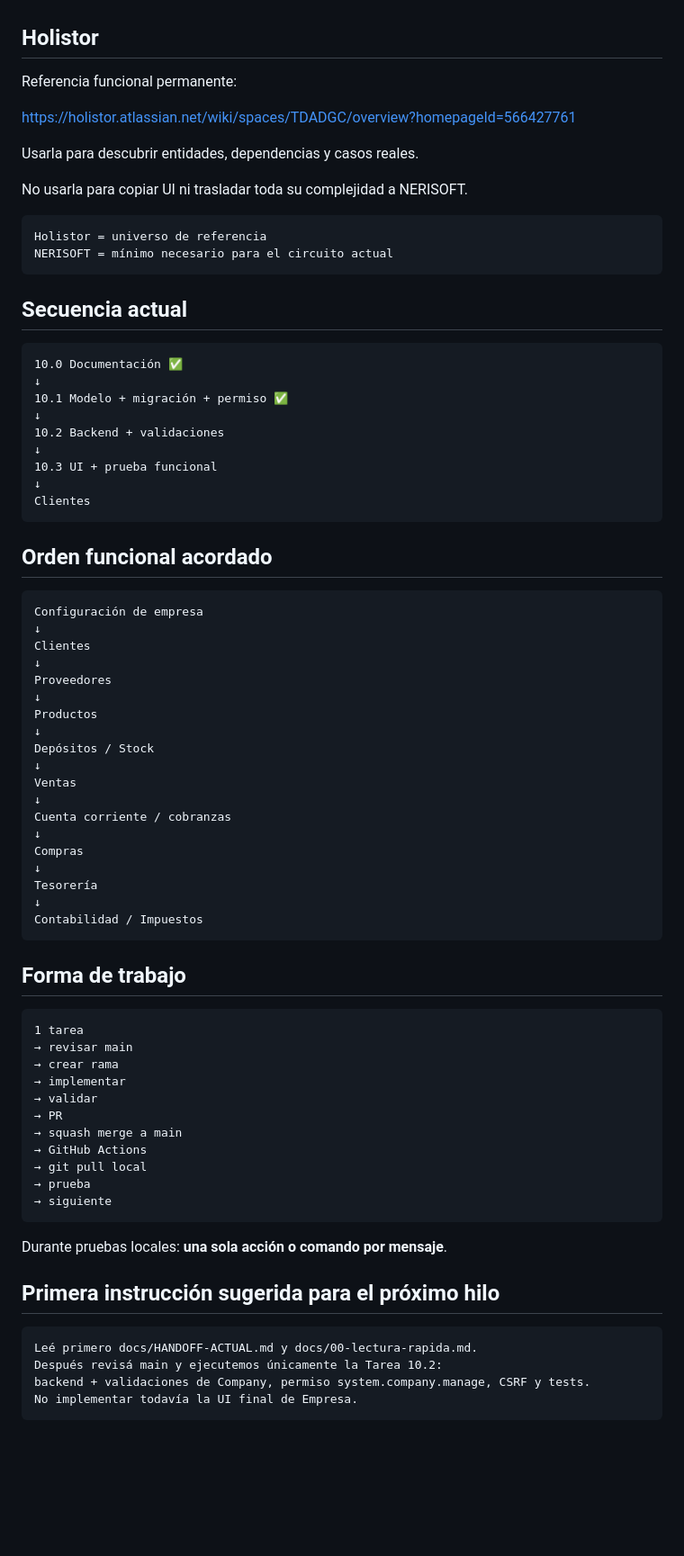
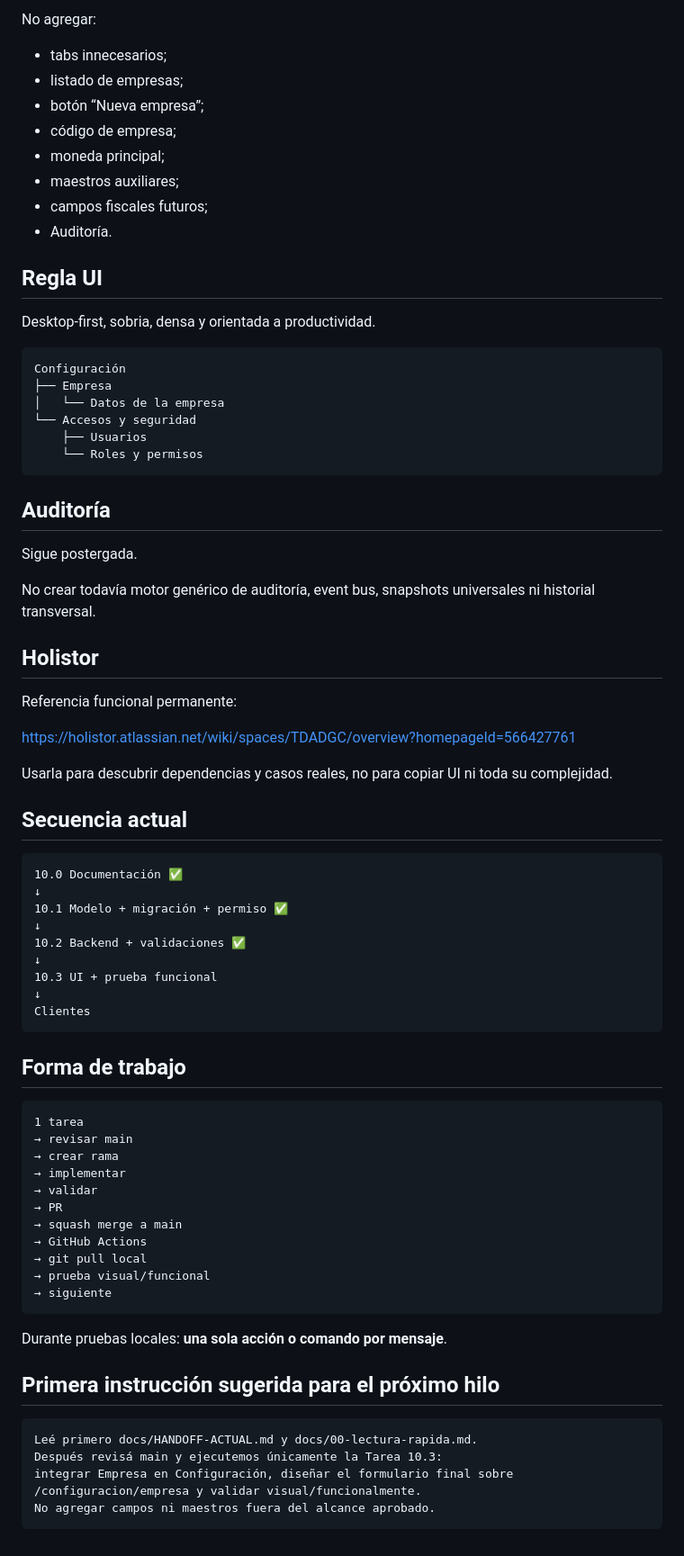
Before and after one commit to Nerpiti86/NeriSoft, a Markdown page: docs/HANDOFF-ACTUAL.md, the part around one of its changes. Shown at 90% size. Rendered like a GitHub page; blank space fills up the shorter version.

Commit message:
docs: advance company backend handoff

````diff
--- a/docs/HANDOFF-ACTUAL.md
+++ b/docs/HANDOFF-ACTUAL.md
@@ -271,3 +261,32 @@ No generalizar antes de tiempo.
+No agregar:
+
+- tabs innecesarios;
+- listado de empresas;
+- botón “Nueva empresa”;
+- código de empresa;
+- moneda principal;
+- maestros auxiliares;
+- campos fiscales futuros;
+- Auditoría.
+
+## Regla UI
+
+Desktop-first, sobria, densa y orientada a productividad.
+
+```text
+Configuración
+├── Empresa
+│   └── Datos de la empresa
+└── Accesos y seguridad
+    ├── Usuarios
+    └── Roles y permisos
+```
+
+## Auditoría
+
+Sigue postergada.
+
+No crear todavía motor genérico de auditoría, event bus, snapshots universales ni historial transversal.
 
 ## Holistor
 
@@ -275,14 +294,7 @@ Referencia funcional permanente:
 
 https://holistor.atlassian.net/wiki/spaces/TDADGC/overview?homepageId=566427761
 
-Usarla para descubrir entidades, dependencias y casos reales.
-
-No usarla para copiar UI ni trasladar toda su complejidad a NERISOFT.
-
-```text
-Holistor = universo de referencia
-NERISOFT = mínimo necesario para el circuito actual
-```
+Usarla para descubrir dependencias y casos reales, no para copiar UI ni toda su complejidad.
 
 ## Secuencia actual
 
@@ -291,35 +303,11 @@ NERISOFT = mínimo necesario para el circuito actual
 ↓
 10.1 Modelo + migración + permiso ✅
 ↓
-10.2 Backend + validaciones
+10.2 Backend + validaciones ✅
 ↓
 10.3 UI + prueba funcional
 ↓
 Clientes
-```
-
-## Orden funcional acordado
-
-```text
-Configuración de empresa
-↓
-Clientes
-↓
-Proveedores
-↓
-Productos
-↓
-Depósitos / Stock
-↓
-Ventas
-↓
-Cuenta corriente / cobranzas
-↓
-Compras
-↓
-Tesorería
-↓
-Contabilidad / Impuestos
 ```
 
 ## Forma de trabajo
@@ -334,7 +322,7 @@ Contabilidad / Impuestos
 → squash merge a main
 → GitHub Actions
 → git pull local
-→ prueba
+→ prueba visual/funcional
 → siguiente
 ```
 
@@ -344,7 +332,7 @@ Durante pruebas locales: **una sola acción o comando por mensaje**.
 
 ```text
 Leé primero docs/HANDOFF-ACTUAL.md y docs/00-lectura-rapida.md.
-Después revisá main y ejecutemos únicamente la Tarea 10.2:
-backend + validaciones de Company, permiso system.company.manage, CSRF y tests.
-No implementar todavía la UI final de Empresa.
+Después revisá main y ejecutemos únicamente la Tarea 10.3:
+integrar Empresa en Configuración, diseñar el formulario final sobre /configuracion/empresa y validar visual/funcionalmente.
+No agregar campos ni maestros fuera del alcance aprobado.
 ```
````
Also changed, not shown: other parts of docs/HANDOFF-ACTUAL.md (+172 -182 lines).
